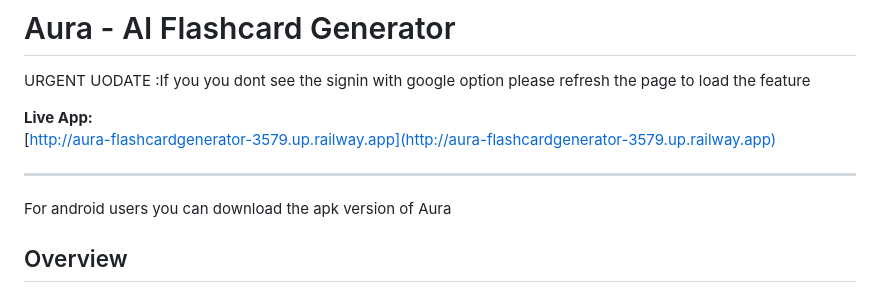
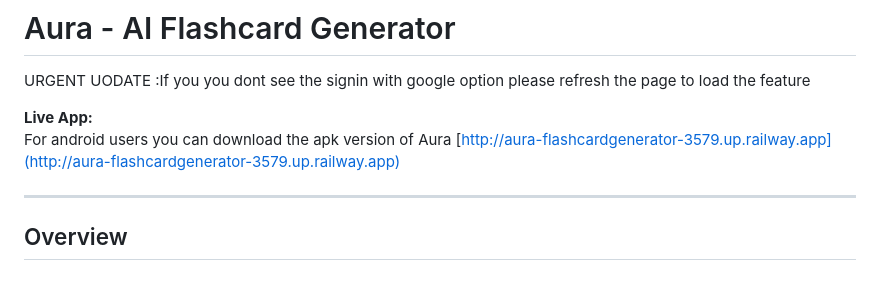
Before and after one commit to brian6870/Aura, a Markdown page: README.md, the part around the change. Rendered like a GitHub page.

```diff
--- a/README.md
+++ b/README.md
@@ -2,10 +2,11 @@
 URGENT UODATE :If you you dont see the signin with google option please refresh the page to load the feature
 
 **Live App:**
+For android users you can download the apk version of Aura
 [http://aura-flashcardgenerator-3579.up.railway.app](http://aura-flashcardgenerator-3579.up.railway.app)
 
 ---
-For android users you can download the apk version of Aura
+
 
 ## Overview
 
```
